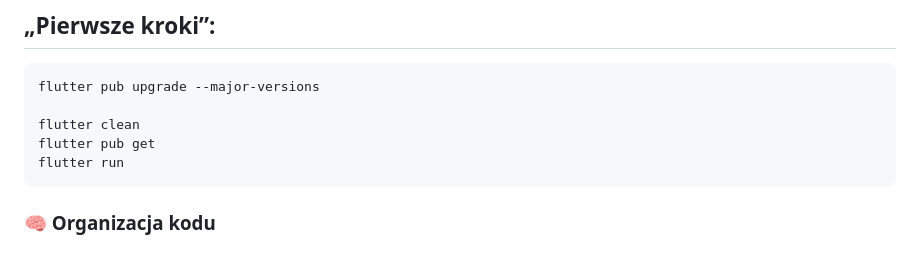
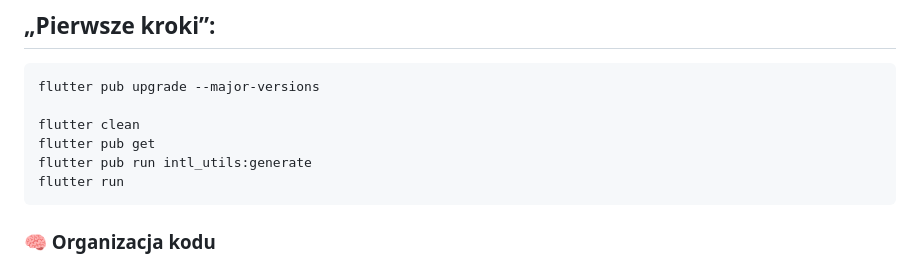
Before and after one commit to MarkielPL/ConsVita, a Markdown page: README.md, the part around the change. Drawn GitHub-style.

````diff
--- a/README.md
+++ b/README.md
@@ -8,6 +8,7 @@ flutter pub upgrade --major-versions
 
 flutter clean
 flutter pub get
+flutter pub run intl_utils:generate
 flutter run
 ```
 ### 🧠 Organizacja kodu
````
